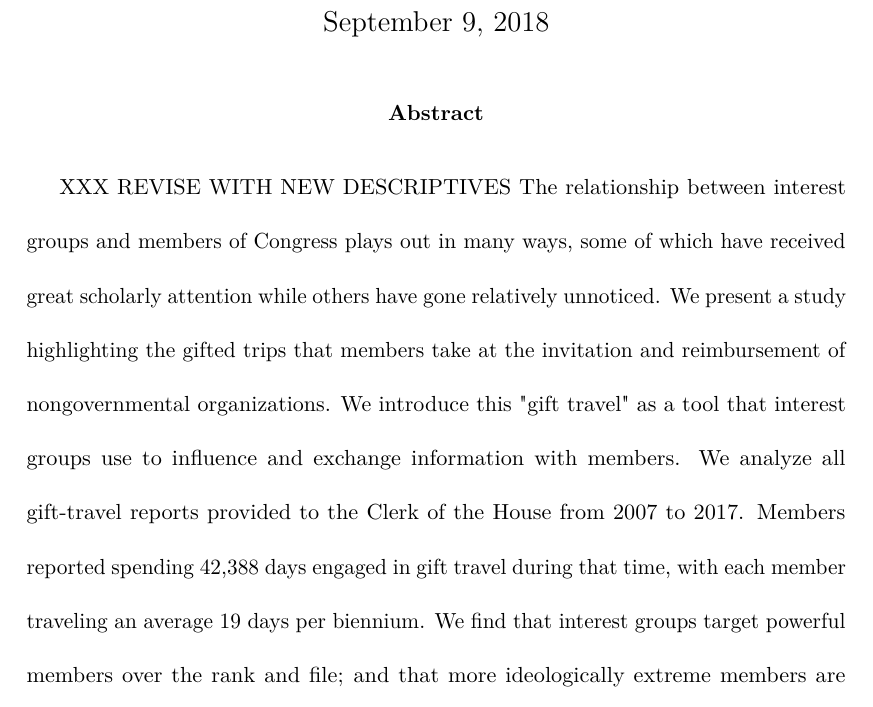
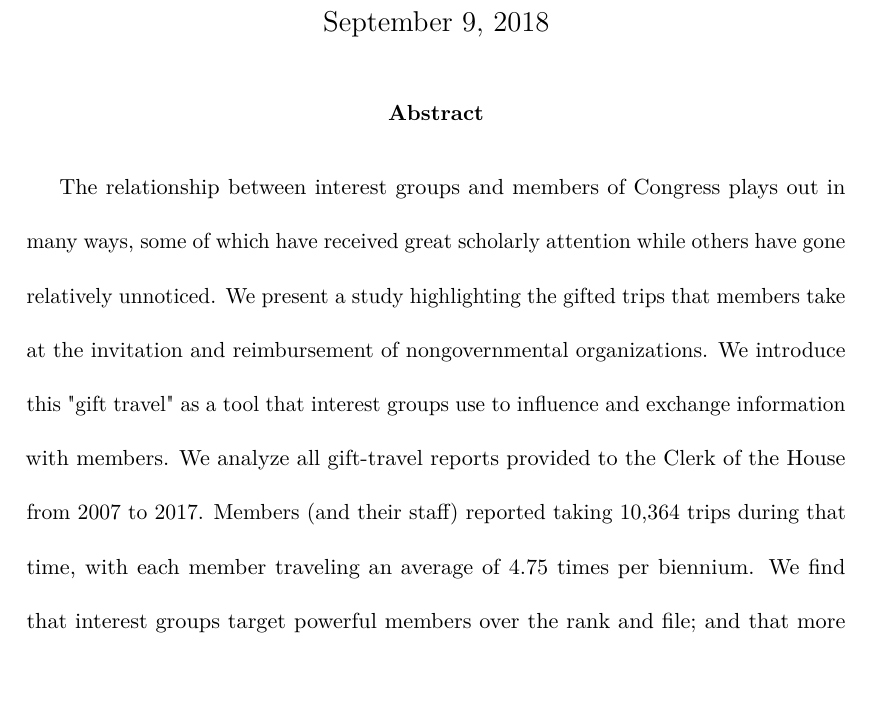
Before and after one commit to GaseousClay/Gift-Travel, an R Markdown document (GT-Congress.Rmd): part of page 1 of 10, cut so that both start at the same text, the shorter picture padded with empty space. Rendered offline with R 4.5, knitr and Pandoc, then LaTeX, with nearby package versions; some code elsewhere in the file could not run offline; a font, style sheet, LaTeX package, included part or bibliography that could not be used is replaced or left out.

Commit message:
edited abstract
Changed from talking about days to number of trips

```diff
--- a/GT-Congress.Rmd
+++ b/GT-Congress.Rmd
@@ -10,7 +10,7 @@ output:
   pdf_document: default
 ---
 
-\abstract{XXX REVISE WITH NEW DESCRIPTIVES The relationship between interest groups and members of Congress plays out in many ways, some of which have received great scholarly attention while others have gone relatively unnoticed. We present a study highlighting the gifted trips that members take at the invitation and reimbursement of nongovernmental organizations. We introduce this "gift travel" as a tool that interest groups use to influence and exchange information with members. We analyze all gift-travel reports provided to the Clerk of the House from 2007 to 2017. Members reported spending 42,388 days engaged in gift travel during that time, with each member traveling an average 19 days per biennium. We find that interest groups target powerful members over the rank and file; and that more ideologically extreme members are more likely to go on gifted trips. Our analysis opens a new avenue for research on the interaction between members of Congress and interest groups.}
+\abstract{The relationship between interest groups and members of Congress plays out in many ways, some of which have received great scholarly attention while others have gone relatively unnoticed. We present a study highlighting the gifted trips that members take at the invitation and reimbursement of nongovernmental organizations. We introduce this "gift travel" as a tool that interest groups use to influence and exchange information with members. We analyze all gift-travel reports provided to the Clerk of the House from 2007 to 2017. Members (and their staff) reported taking 10,364 trips during that time, with each member traveling an average of 4.75 times per biennium. We find that interest groups target powerful members over the rank and file; and that more ideologically extreme members are more likely to go on gifted trips. Our analysis opens a new avenue for research on the interaction between members of Congress and interest groups.}
 
 \newpage
 
```
